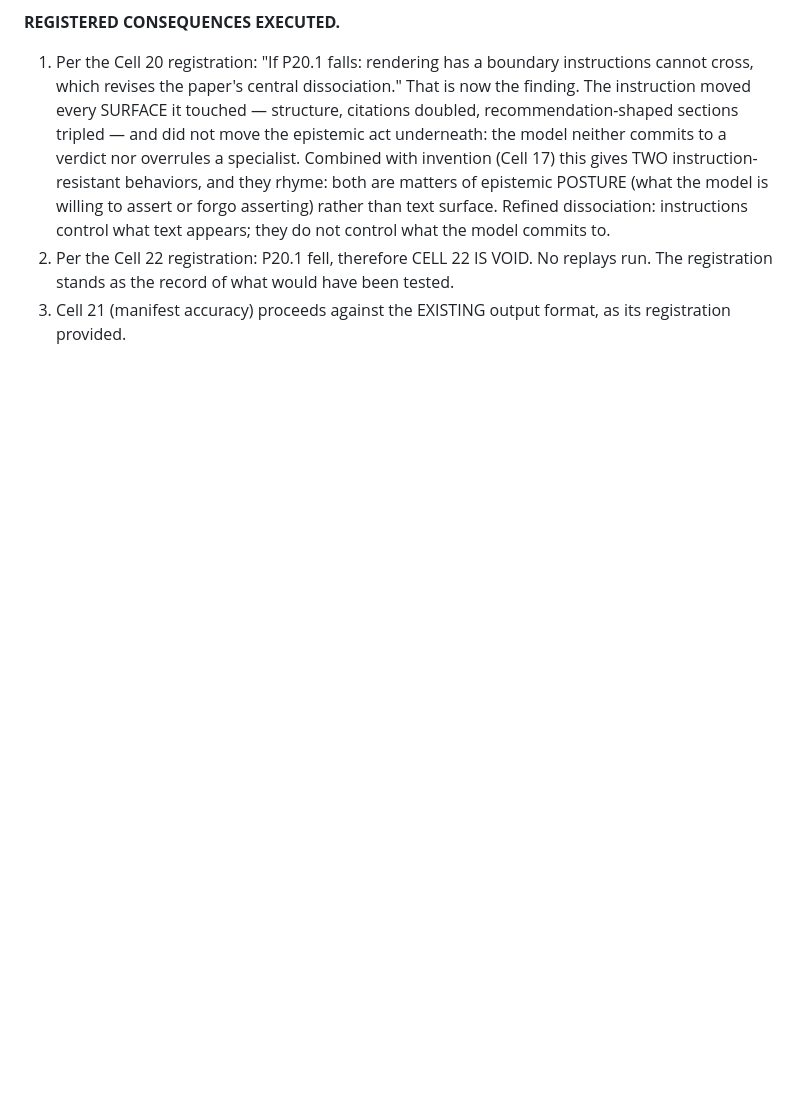
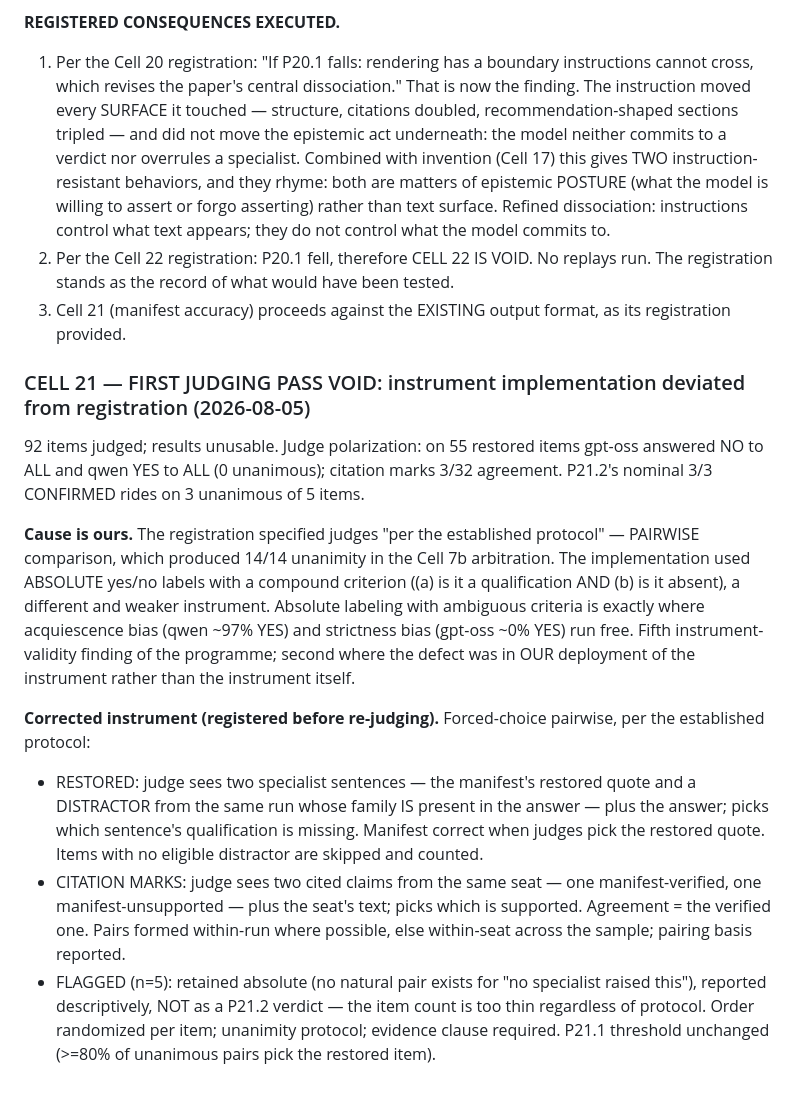
Before and after one commit to srbobo/council-of-experts-research, a Markdown page: RUNBOOK_PAPER_HARDENING.md, the part around the change. Drawn GitHub-style; blank space fills up the shorter version.

Commit message:
Cell 21 first judging pass VOID — implementation deviated from the registered protocol. The registration specified judges 'per the established protocol' (pairwise, which produced 14/14 unanimity in Cell 7b); the implementation used absolute yes/no labels with a compound criterion, and the judges polarized completely: gpt-oss NO on all 55 restored items, qwen YES on all 55, zero unanimous; citation marks 3/32 agreement. Fifth instrument-validity finding, second caused by our deployment rather than the instrument. Corrected forced-choice pairwise design registered before re-judging: restored quote vs same-run distractor whose family IS in the answer (pick which is missing); manifest-verified vs manifest-unsupported citation from the same seat (pick which is supported); the 5 flagged items stay absolute but are reported descriptively, not as a P21.2 verdict, thin either way. Thresholds unchanged.

```diff
--- a/RUNBOOK_PAPER_HARDENING.md
+++ b/RUNBOOK_PAPER_HARDENING.md
@@ -3146,3 +3146,36 @@ invention.
    been tested.
 3. Cell 21 (manifest accuracy) proceeds against the EXISTING output format,
    as its registration provided.
+
+### CELL 21 — FIRST JUDGING PASS VOID: instrument implementation deviated from registration (2026-08-05)
+
+92 items judged; results unusable. Judge polarization: on 55 restored items
+gpt-oss answered NO to ALL and qwen YES to ALL (0 unanimous); citation marks
+3/32 agreement. P21.2's nominal 3/3 CONFIRMED rides on 3 unanimous of 5 items.
+
+**Cause is ours.** The registration specified judges "per the established
+protocol" — PAIRWISE comparison, which produced 14/14 unanimity in the Cell
+7b arbitration. The implementation used ABSOLUTE yes/no labels with a
+compound criterion ((a) is it a qualification AND (b) is it absent), a
+different and weaker instrument. Absolute labeling with ambiguous criteria is
+exactly where acquiescence bias (qwen ~97% YES) and strictness bias (gpt-oss
+~0% YES) run free. Fifth instrument-validity finding of the programme;
+second where the defect was in OUR deployment of the instrument rather than
+the instrument itself.
+
+**Corrected instrument (registered before re-judging).** Forced-choice
+pairwise, per the established protocol:
+- RESTORED: judge sees two specialist sentences — the manifest's restored
+  quote and a DISTRACTOR from the same run whose family IS present in the
+  answer — plus the answer; picks which sentence's qualification is missing.
+  Manifest correct when judges pick the restored quote. Items with no
+  eligible distractor are skipped and counted.
+- CITATION MARKS: judge sees two cited claims from the same seat — one
+  manifest-verified, one manifest-unsupported — plus the seat's text; picks
+  which is supported. Agreement = the verified one. Pairs formed within-run
+  where possible, else within-seat across the sample; pairing basis reported.
+- FLAGGED (n=5): retained absolute (no natural pair exists for "no
+  specialist raised this"), reported descriptively, NOT as a P21.2 verdict —
+  the item count is too thin regardless of protocol.
+Order randomized per item; unanimity protocol; evidence clause required.
+P21.1 threshold unchanged (>=80% of unanimous pairs pick the restored item).
```
